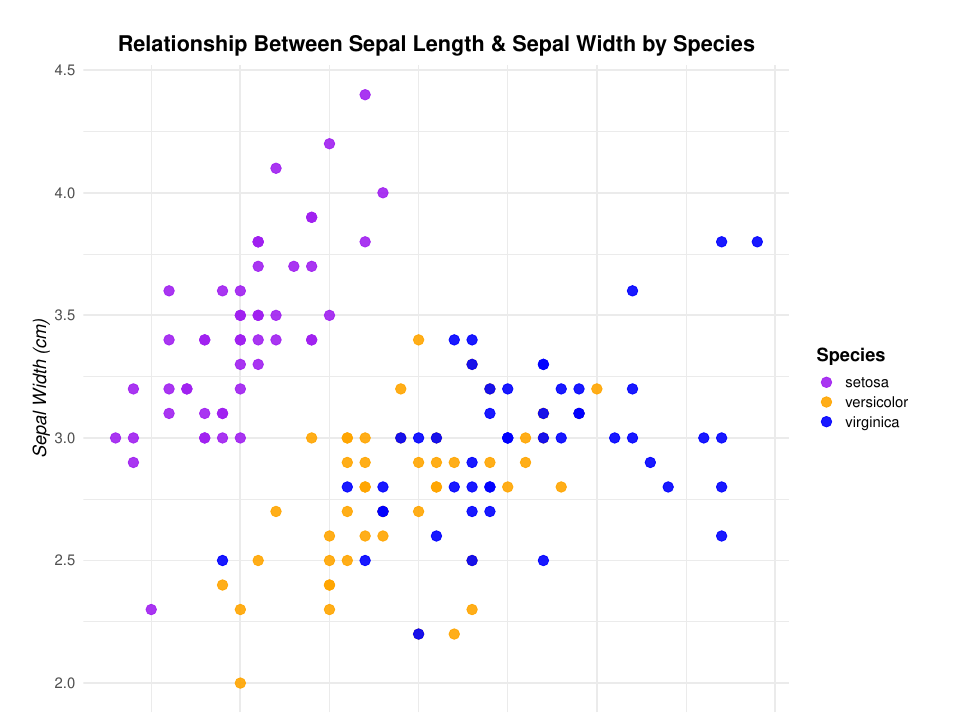
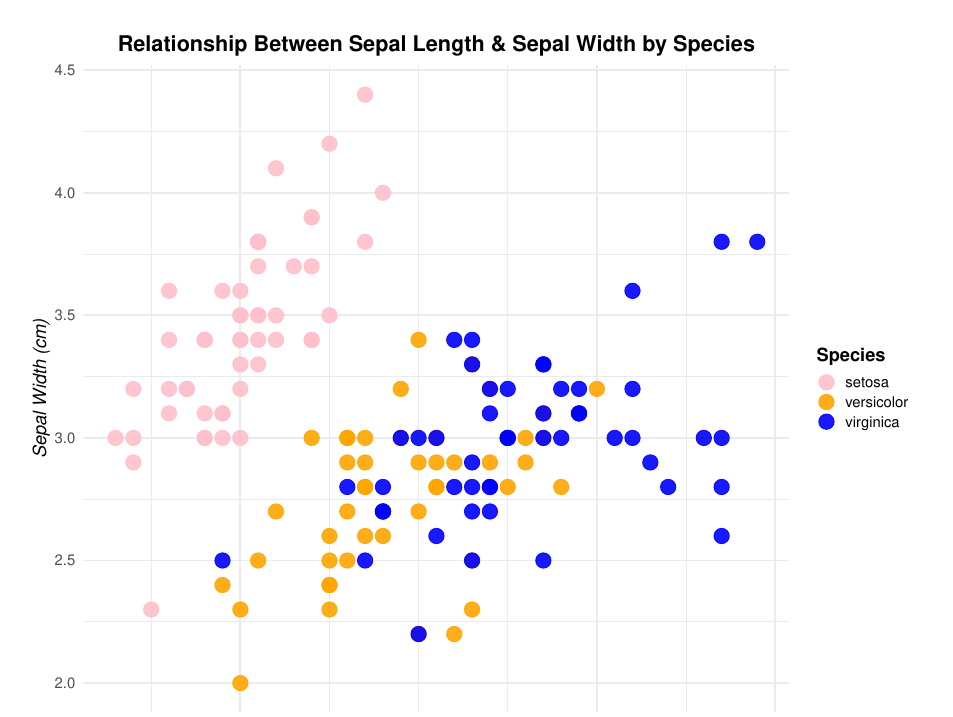
Before and after one commit to devwalia/Iris-Data, a Quarto document (homework1.qmd): part of page 2 of 2, cut so that both start at the same text. Rendered offline with R 4.5, knitr and Pandoc in place of Quarto, then LaTeX, with nearby package versions.

Commit message:
Change the color of the graph. Update the size of geom point.

```diff
--- a/homework1.qmd
+++ b/homework1.qmd
@@ -28,11 +28,11 @@ library(ggplot2)
 
 # Create the ggplot object with iris dataset
 ggplot(iris, aes(x = Sepal.Length, y = Sepal.Width, color = Species)) +
-  geom_point(size = 4, alpha = 0.9) +
+  geom_point(size = 6, alpha = 0.9) +
   ggtitle("Relationship Between Sepal Length & Sepal Width by Species") +
   xlab("Sepal Length (cm)") +
   ylab("Sepal Width (cm)") +
-  scale_color_manual(values = c("setosa" = "purple", "versicolor" = "orange", "virginica" = "blue")) +
+  scale_color_manual(values = c("setosa" = "pink", "versicolor" = "orange", "virginica" = "blue")) +
   theme_minimal(base_size = 16) +
   theme(
     plot.title = element_text(face = "bold", hjust = 0.5),
```
